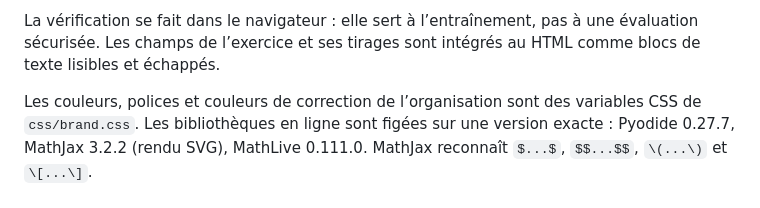
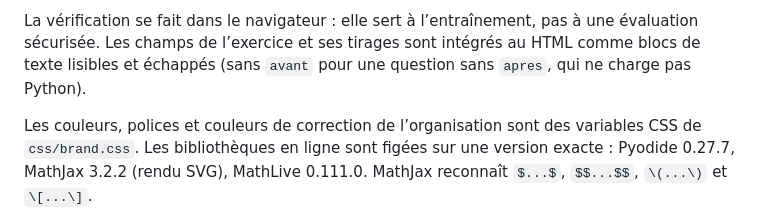
Before and after one commit to esandier/PyWimsOnHTML, a Markdown page: README.md, the part around the change. GitHub-like rendering.

Commit message:
Spécification : avant omis sans apres, MathJax chargé seulement s’il sert
Point ouvert ajouté : étudier KaTeX à la place de MathJax.

Authored with the help of Claude Opus 5.5 <noreply@anthropic.com>

```diff
--- a/README.md
+++ b/README.md
@@ -112,7 +112,8 @@ y ajouter ses propres outils Python ; chaque nom exporté (`__all__`) doit aussi
 
 La vérification se fait dans le navigateur : elle sert à l’entraînement, pas à
 une évaluation sécurisée. Les champs de l’exercice et ses tirages sont intégrés
-au HTML comme blocs de texte lisibles et échappés.
+au HTML comme blocs de texte lisibles et échappés (sans `avant` pour une
+question sans `apres`, qui ne charge pas Python).
 
 Les couleurs, polices et couleurs de correction de l’organisation sont des
 variables CSS de `css/brand.css`. Les bibliothèques en ligne sont figées sur une
```
Also changed, not shown: SPECIFICATION.md (+14 -2 lines).
